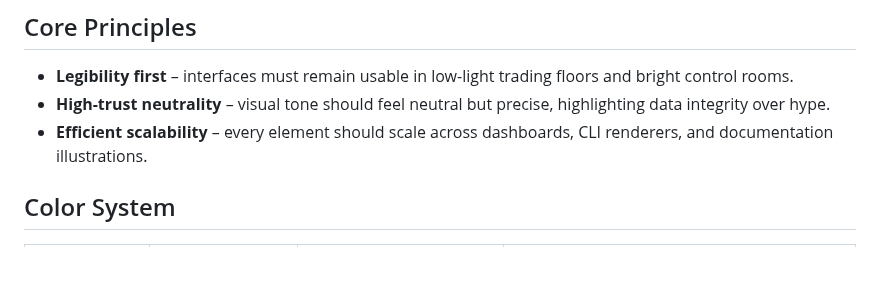
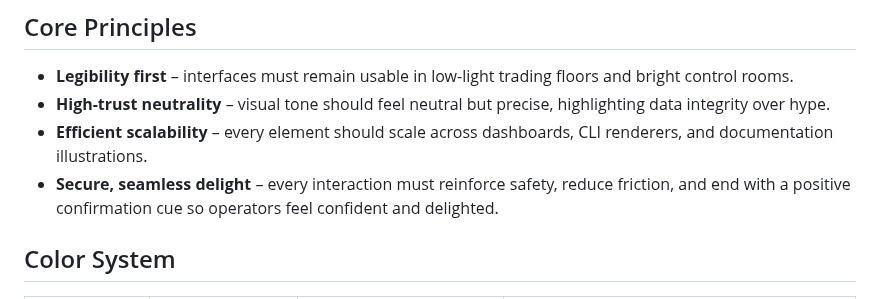
Before and after one commit to Pauli-Group/Hegemon, a Markdown page: BRAND.md, the part around the change. Rendered like a GitHub page; blank space fills up the shorter version.

```diff
--- a/BRAND.md
+++ b/BRAND.md
@@ -6,6 +6,8 @@ These branding guidelines ensure that every user-facing artifact communicates th
 - **Legibility first** – interfaces must remain usable in low-light trading floors and bright control rooms.
 - **High-trust neutrality** – visual tone should feel neutral but precise, highlighting data integrity over hype.
 - **Efficient scalability** – every element should scale across dashboards, CLI renderers, and documentation illustrations.
+- **Secure, seamless delight** – every interaction must reinforce safety, reduce friction, and end with a positive confirmation
+  cue so operators feel confident and delighted.
 
 ## Color System
 | Role | Color | Usage | Justification |
```
Also changed, not shown: DESIGN.md (+3 -0 lines).
